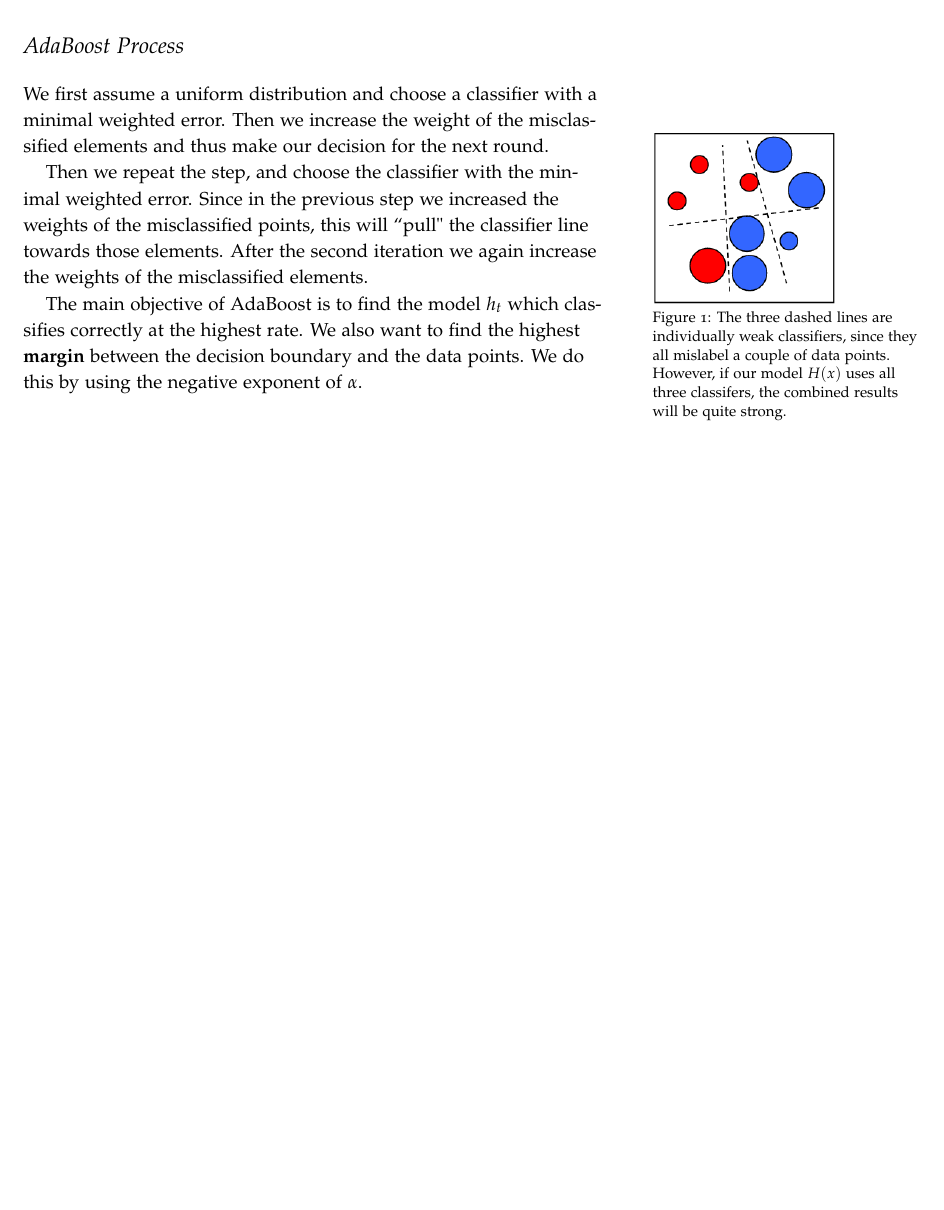
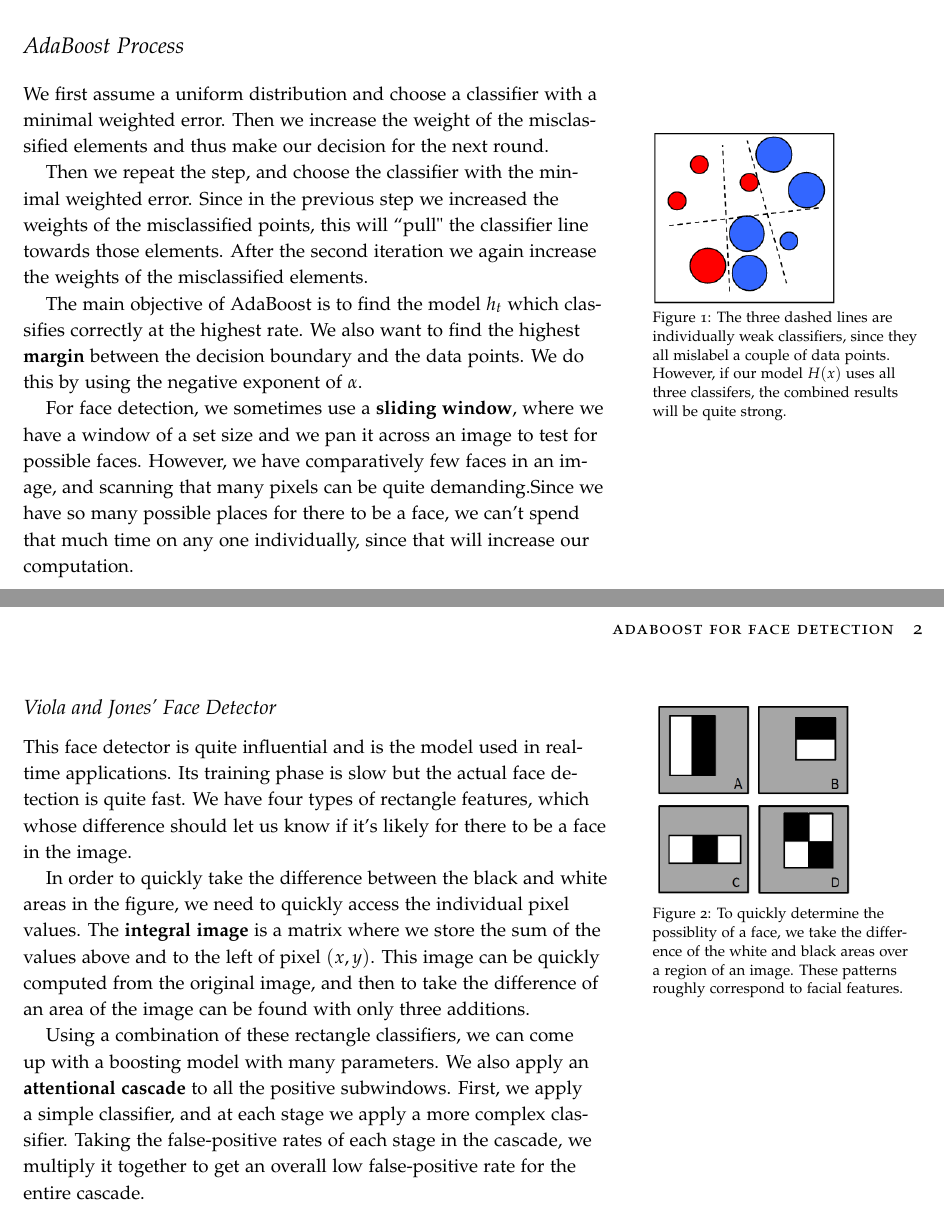
Before and after one commit to andrew15818/109, a LaTeX document (fall/deep_learning/notes/face_detection.tex): part of the page before the commit and two parts of pages 1 and 2 of 2 after it, the two joined at a grey line, cut so that both start at the same text, the shorter picture padded with empty space. Compiled offline with pdfLaTeX.

Commit message:
face detection notes

```diff
--- a/fall/deep_learning/notes/face_detection.tex
+++ b/fall/deep_learning/notes/face_detection.tex
@@ -46,4 +46,34 @@ we again increase the weights of the misclassified elements.
 The main objective of AdaBoost is to find the model $h_{t}$ which classifies correctly
 at the highest rate. We also want to find the highest \textbf{margin} between the decision
 boundary and the data points. We do this by using the negative exponent of $\alpha$.
+
+For face detection, we sometimes use a \textbf{sliding window}, where we have a window of a
+set size and we pan it across an image to test for possible faces. However, we have comparatively
+few faces in an image, and scanning that many pixels can be quite demanding.Since we have so
+many possible places for there to be a face, we can't spend that much time on any one
+individually, since that will increase our computation.
+
+\subsection{Viola and Jones' Face Detector}
+This face detector is quite influential and is the model used in real-time applications.
+Its training phase is slow but the actual face detection is quite fast. We have four types
+of rectangle features, which whose difference should let us know if it's likely for there
+to be a face in the image.
+\begin{marginfigure}
+		\includegraphics[scale=0.5]{rect_features}
+		\caption{To quickly determine the possiblity of a face, we take the difference of the
+		white and black areas over a region of an image. These patterns roughly correspond
+		to facial features.}
+\end{marginfigure}
+
+In order to quickly take the difference between the black and white areas in the figure,
+we need to quickly access the individual pixel values. The \textbf{integral image} is
+a matrix where we store the sum of the  values above and to the left of pixel
+$(x,y)$. This image can be quickly computed from the original image, and then to take the
+difference of an area of the image can be found with only three additions.
+
+Using a combination of these rectangle classifiers, we can come up with a boosting model
+with many parameters. We also apply an \textbf{attentional cascade} to all the positive
+subwindows. First, we apply a simple classifier, and at each stage we apply a more complex
+classifier. Taking the false-positive rates of each stage in the cascade, we multiply it
+together to get an overall low false-positive rate for the entire cascade.
 \end{document}
```
Also changed, not shown: fall/deep_learning/notes/intro.tex (+0 -23 lines), fall/deep_learning/notes/face_detection.pdf, fall/deep_learning/notes/img/rect_features.png (added).
